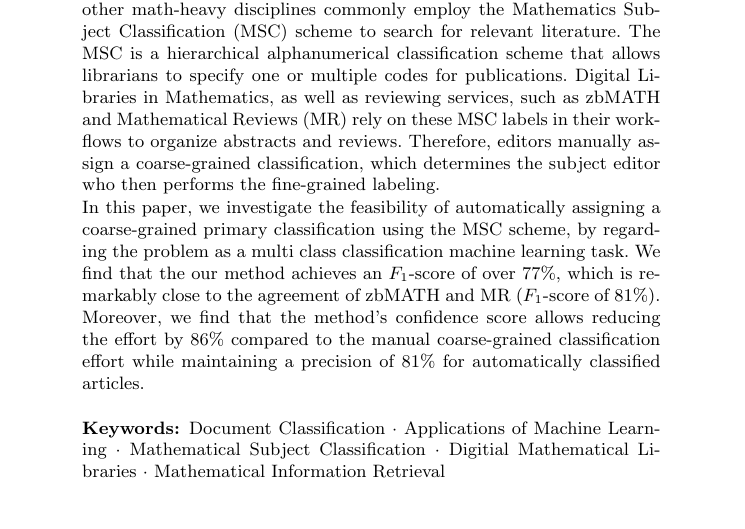
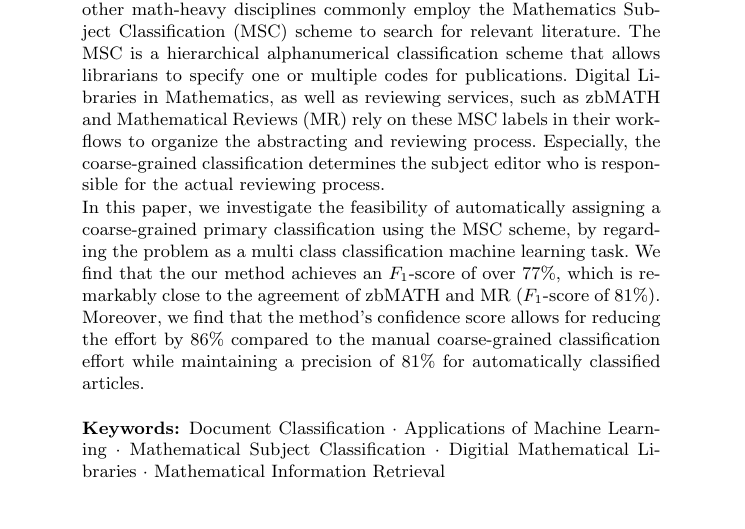
Before and after one commit to gipplab/20CicmAutoMsc, a LaTeX thesis (llncs.tex, which reads abstract.tex): part of page 1 of 12, cut so that both start at the same text. Compiled offline with pdfLaTeX.

Commit message:
Andreas changes to the abstract

```diff
--- a/abstract.tex
+++ b/abstract.tex
@@ -1,8 +1,10 @@
-Authors of research papers in the fields of mathematics, and other math-heavy disciplines commonly employ the Mathematics Subject Classification (MSC) scheme to search for relevant literature.
+Authors of research papers in the fields of mathematics, and other math-heavy disciplines commonly employ the Mathematics Subject
+Classification (MSC) scheme to search for relevant literature.
 The MSC is a hierarchical alphanumerical classification scheme that allows librarians to specify one or multiple codes for publications.
-Digital Libraries in Mathematics, as well as reviewing services, such as zbMATH and Mathematical Reviews (MR) rely on these MSC labels in their workflows to organize abstracts and reviews.
-Therefore, editors manually assign a coarse-grained classification, which determines the subject editor who then performs the fine-grained labeling.
+Digital Libraries in Mathematics, as well as reviewing services, such as zbMATH and Mathematical Reviews (MR) rely on these MSC labels in their workflows to organize the abstracting and reviewing process.
+Especially, the coarse-grained classification determines the subject editor who is responsible for the actual reviewing process.
 
-In this paper, we investigate the feasibility of automatically assigning a coarse-grained primary classification using the MSC scheme, by regarding the problem as a multi class classification machine learning task.
+In this paper, we investigate the feasibility of automatically assigning a coarse-grained primary classification using the MSC
+scheme, by regarding the problem as a multi class classification machine learning task.
 We find that the our method achieves an \(F_{1}\)-score of over 77\%, which is remarkably close to the agreement of zbMATH and MR (\(F_{1}\)-score of 81\%).
-Moreover, we find that the method's confidence score allows reducing the effort by 86\% compared to the manual coarse-grained classification effort while maintaining a precision of 81\% for automatically classified articles.
+Moreover, we find that the method's confidence score allows for reducing the effort by 86\% compared to the manual coarse-grained classification effort while maintaining a precision of 81\% for automatically classified articles.
```
